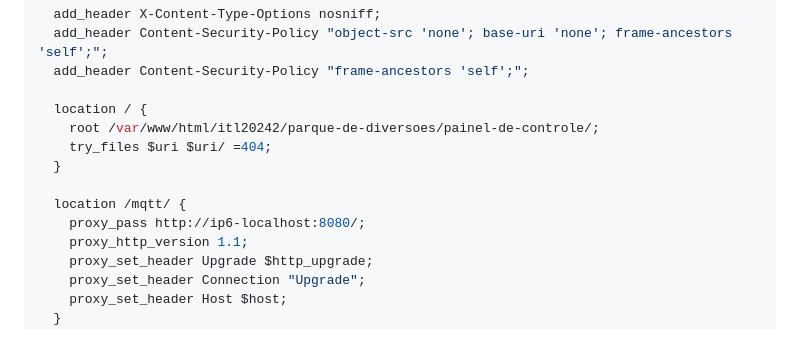
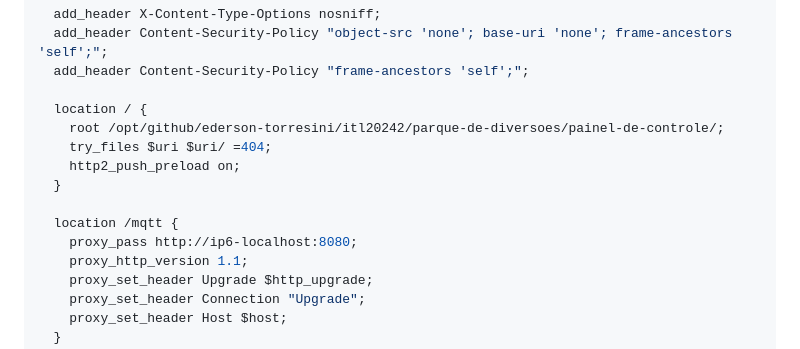
Before and after one commit to ederson-torresini/itl20242, a Markdown page: parque-de-diversoes/README.md, the part around the change. GitHub-like rendering.

Commit message:
Atualizar configuração do NGINX

```diff
--- a/parque-de-diversoes/README.md
+++ b/parque-de-diversoes/README.md
@@ -48,12 +48,13 @@ server {
   add_header Content-Security-Policy "frame-ancestors 'self';";
 
   location / {
-    root /var/www/html/itl20242/parque-de-diversoes/painel-de-controle/;
+    root /opt/github/ederson-torresini/itl20242/parque-de-diversoes/painel-de-controle/;
     try_files $uri $uri/ =404;
+    http2_push_preload on;
   }
 
-  location /mqtt/ {
-    proxy_pass http://ip6-localhost:8080/;
+  location /mqtt {
+    proxy_pass http://ip6-localhost:8080;
     proxy_http_version 1.1;
     proxy_set_header Upgrade $http_upgrade;
     proxy_set_header Connection "Upgrade";
```
